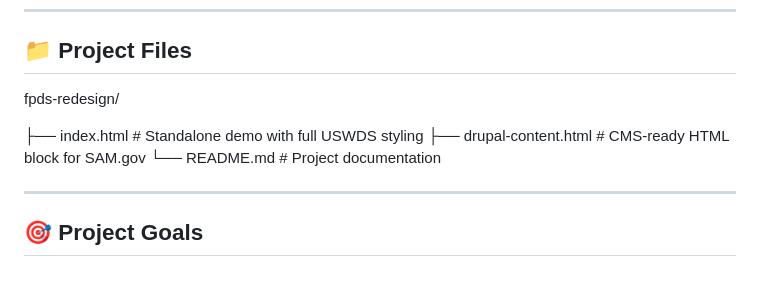
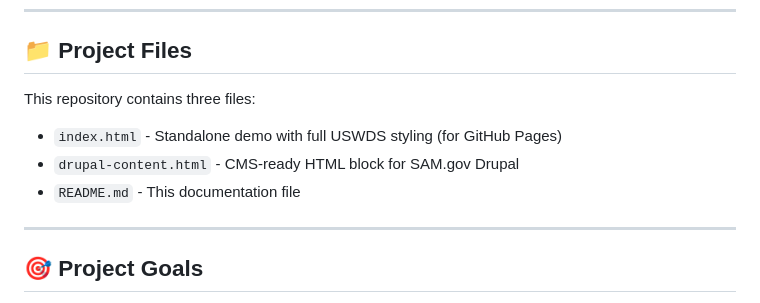
Before and after one commit to tommityler-a11y/fpds-redesign, a Markdown page: README.md, the part around the change. Rendered like a GitHub page.

Commit message:
Clarify descriptions of project files in README
Updated project files section to clarify file descriptions.

```diff
--- a/README.md
+++ b/README.md
@@ -17,11 +17,12 @@ A complete redesign of the SAM.gov/fpds transition page, transforming dense prog
 
 ## 📁 Project Files
 
-fpds-redesign/
+This repository contains three files:
 
-├── index.html # Standalone demo with full USWDS styling
-├── drupal-content.html # CMS-ready HTML block for SAM.gov
-└── README.md # Project documentation
+- `index.html` - Standalone demo with full USWDS styling (for GitHub Pages)
+- `drupal-content.html` - CMS-ready HTML block for SAM.gov Drupal
+- `README.md` - This documentation file
+
 
 
 ---
```
